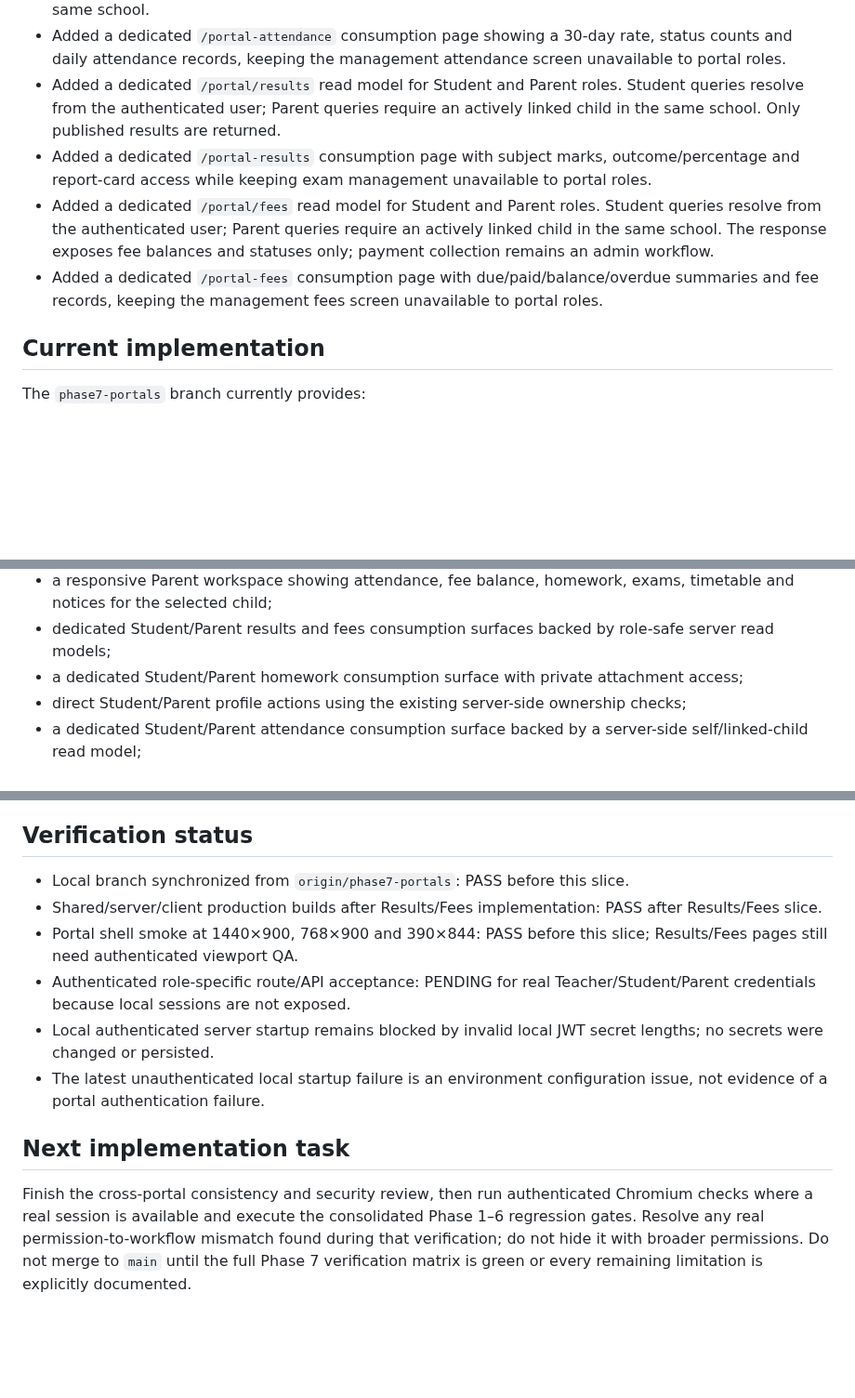
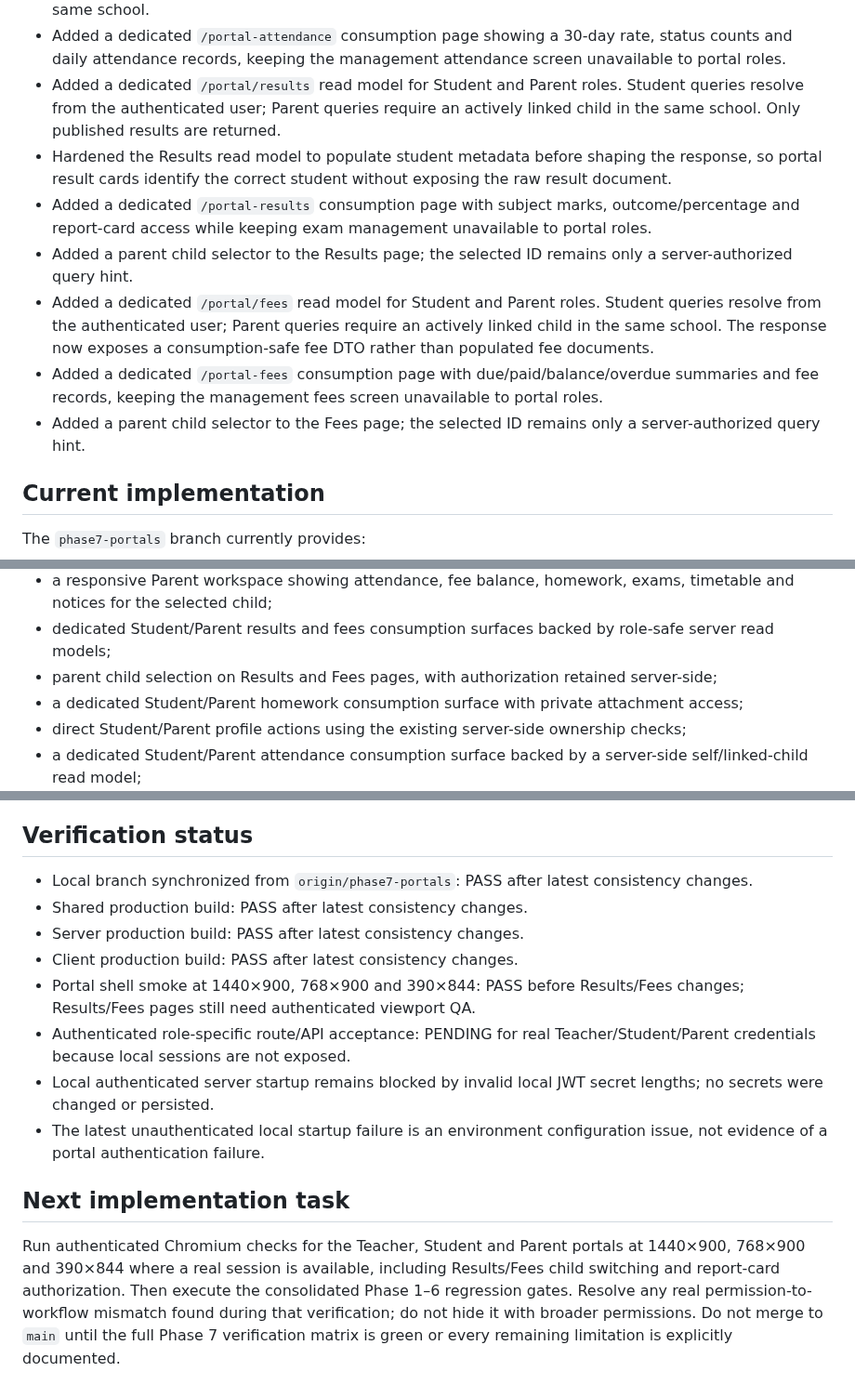
Before and after one commit to araj3539/school-erp, a Markdown page: docs/next-implementation-plan.md, 3 parts joined by grey strips. Shown at 93% size. Drawn GitHub-style; blank space fills up the shorter version.

Commit message:
docs(phase7): record portal consistency hardening

```diff
--- a/docs/next-implementation-plan.md
+++ b/docs/next-implementation-plan.md
@@ -32,9 +32,12 @@ Phase 6 is complete and released to production. `main` remains the protected pro
 - Added a dedicated `/portal/attendance` read model for Student and Parent roles. Student queries resolve only from the authenticated user; Parent queries require the selected child to be actively linked in the same school.
 - Added a dedicated `/portal-attendance` consumption page showing a 30-day rate, status counts and daily attendance records, keeping the management attendance screen unavailable to portal roles.
 - Added a dedicated `/portal/results` read model for Student and Parent roles. Student queries resolve from the authenticated user; Parent queries require an actively linked child in the same school. Only published results are returned.
+- Hardened the Results read model to populate student metadata before shaping the response, so portal result cards identify the correct student without exposing the raw result document.
 - Added a dedicated `/portal-results` consumption page with subject marks, outcome/percentage and report-card access while keeping exam management unavailable to portal roles.
-- Added a dedicated `/portal/fees` read model for Student and Parent roles. Student queries resolve from the authenticated user; Parent queries require an actively linked child in the same school. The response exposes fee balances and statuses only; payment collection remains an admin workflow.
+- Added a parent child selector to the Results page; the selected ID remains only a server-authorized query hint.
+- Added a dedicated `/portal/fees` read model for Student and Parent roles. Student queries resolve from the authenticated user; Parent queries require an actively linked child in the same school. The response now exposes a consumption-safe fee DTO rather than populated fee documents.
 - Added a dedicated `/portal-fees` consumption page with due/paid/balance/overdue summaries and fee records, keeping the management fees screen unavailable to portal roles.
+- Added a parent child selector to the Fees page; the selected ID remains only a server-authorized query hint.
 
 ## Current implementation
 
@@ -56,6 +59,7 @@ The `phase7-portals` branch currently provides:
 - server-authorized parent child switching through an optional `childId` selection hint;
 - a responsive Parent workspace showing attendance, fee balance, homework, exams, timetable and notices for the selected child;
 - dedicated Student/Parent results and fees consumption surfaces backed by role-safe server read models;
+- parent child selection on Results and Fees pages, with authorization retained server-side;
 - a dedicated Student/Parent homework consumption surface with private attachment access;
 - direct Student/Parent profile actions using the existing server-side ownership checks;
 - a dedicated Student/Parent attendance consumption surface backed by a server-side self/linked-child read model;
@@ -90,13 +94,15 @@ Batch coherent work on `phase7-*` feature branches. Avoid intermediate Vercel pr
 
 ## Verification status
 
-- Local branch synchronized from `origin/phase7-portals`: PASS before this slice.
-- Shared/server/client production builds after Results/Fees implementation: PASS after Results/Fees slice.
-- Portal shell smoke at 1440×900, 768×900 and 390×844: PASS before this slice; Results/Fees pages still need authenticated viewport QA.
+- Local branch synchronized from `origin/phase7-portals`: PASS after latest consistency changes.
+- Shared production build: PASS after latest consistency changes.
+- Server production build: PASS after latest consistency changes.
+- Client production build: PASS after latest consistency changes.
+- Portal shell smoke at 1440×900, 768×900 and 390×844: PASS before Results/Fees changes; Results/Fees pages still need authenticated viewport QA.
 - Authenticated role-specific route/API acceptance: PENDING for real Teacher/Student/Parent credentials because local sessions are not exposed.
 - Local authenticated server startup remains blocked by invalid local JWT secret lengths; no secrets were changed or persisted.
 - The latest unauthenticated local startup failure is an environment configuration issue, not evidence of a portal authentication failure.
 
 ## Next implementation task
 
-Finish the cross-portal consistency and security review, then run authenticated Chromium checks where a real session is available and execute the consolidated Phase 1–6 regression gates. Resolve any real permission-to-workflow mismatch found during that verification; do not hide it with broader permissions. Do not merge to `main` until the full Phase 7 verification matrix is green or every remaining limitation is explicitly documented.
+Run authenticated Chromium checks for the Teacher, Student and Parent portals at 1440×900, 768×900 and 390×844 where a real session is available, including Results/Fees child switching and report-card authorization. Then execute the consolidated Phase 1–6 regression gates. Resolve any real permission-to-workflow mismatch found during that verification; do not hide it with broader permissions. Do not merge to `main` until the full Phase 7 verification matrix is green or every remaining limitation is explicitly documented.
```
Also changed, not shown: other parts of docs/next-implementation-plan.md (+1 -1 lines).
